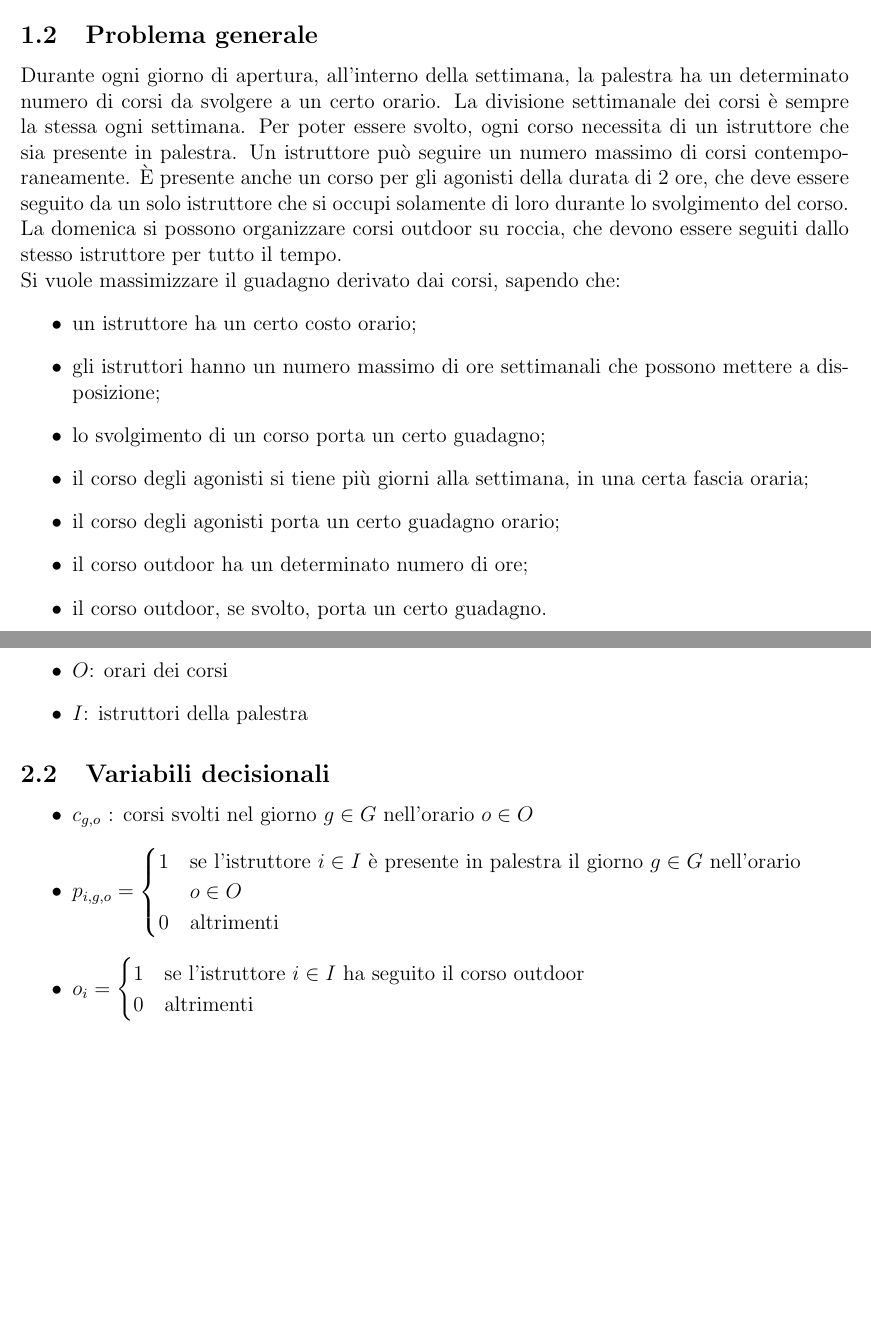
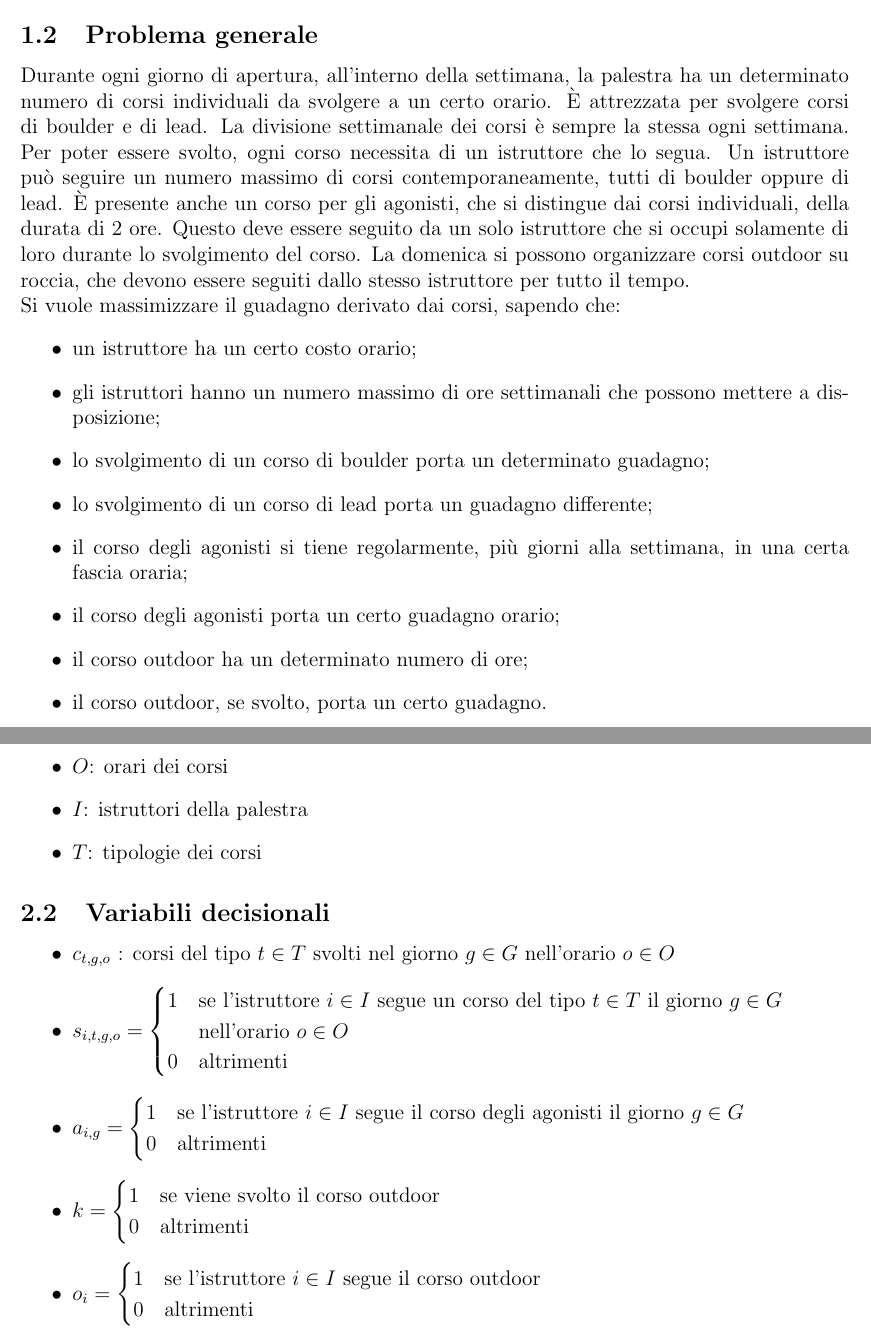
Before and after one commit to albertolazari/ProgettoRO, a LaTeX document (relazione.tex, which reads introduzione.tex, modello.tex): two parts of pages 3 and 4 of 5, joined at a grey line, cut so that both start at the same text, the shorter picture padded with empty space. Compiled offline with pdfLaTeX.

Commit message:
Corsi boulder e lead

```diff
--- a/introduzione.tex
+++ b/introduzione.tex
@@ -2,13 +2,14 @@
 Una palestra di arrampicata organizza dei corsi di allenamento. L'obiettivo è massimizzare il guadagno ricavato dai corsi e minimizzare i costi degli istruttori.
 
 \subsection{Problema generale}
-Durante ogni giorno di apertura, all'interno della settimana, la palestra ha un determinato numero di corsi da svolgere a un certo orario. La divisione settimanale dei corsi è sempre la stessa ogni settimana. Per poter essere svolto, ogni corso necessita di un istruttore che sia presente in palestra. Un istruttore può seguire un numero massimo di corsi contemporaneamente. È presente anche un corso per gli agonisti della durata di 2 ore, che deve essere seguito da un solo istruttore che si occupi solamente di loro durante lo svolgimento del corso. La domenica si possono organizzare corsi outdoor su roccia, che devono essere seguiti dallo stesso istruttore per tutto il tempo. \\
+Durante ogni giorno di apertura, all'interno della settimana, la palestra ha un determinato numero di corsi individuali da svolgere a un certo orario. È attrezzata per svolgere corsi di boulder e di lead. La divisione settimanale dei corsi è sempre la stessa ogni settimana. Per poter essere svolto, ogni corso necessita di un istruttore che lo segua. Un istruttore può seguire un numero massimo di corsi contemporaneamente, tutti di boulder oppure di lead. È presente anche un corso per gli agonisti, che si distingue dai corsi individuali, della durata di 2 ore. Questo deve essere seguito da un solo istruttore che si occupi solamente di loro durante lo svolgimento del corso. La domenica si possono organizzare corsi outdoor su roccia, che devono essere seguiti dallo stesso istruttore per tutto il tempo. \\
 Si vuole massimizzare il guadagno derivato dai corsi, sapendo che:
 \begin{itemize}
 	\item un istruttore ha un certo costo orario;
 	\item gli istruttori hanno un numero massimo di ore settimanali che possono mettere a disposizione;
-	\item lo svolgimento di un corso porta un certo guadagno;
-	\item il corso degli agonisti si tiene più giorni alla settimana, in una certa fascia oraria;
+	\item lo svolgimento di un corso di boulder porta un determinato guadagno;
+	\item lo svolgimento di un corso di lead porta un guadagno differente;
+	\item il corso degli agonisti si tiene regolarmente, più giorni alla settimana, in una certa fascia oraria;
 	\item il corso degli agonisti porta un certo guadagno orario;
 	\item il corso outdoor ha un determinato numero di ore;
 	\item il corso outdoor, se svolto, porta un certo guadagno.
--- a/modello.tex
+++ b/modello.tex
@@ -3,19 +3,30 @@
 	\item $G$: giorni di apertura della palestra
 	\item $O$: orari dei corsi
 	\item $I$: istruttori della palestra
+	\item $T$: tipologie dei corsi
 \end{itemize}
 
 \subsection{Variabili decisionali}
 \begin{itemize}
-	\item $c_{g,o}$ : corsi svolti nel giorno $g \in G$ nell'orario $o \in O$
-	\item $p_{i,g,o} =
+	\item $c_{t,g,o}$ : corsi del tipo $t \in T$ svolti nel giorno $g \in G$ nell'orario $o \in O$
+	\item $s_{i,t,g,o} =
 		\begin{cases}
-			1 & $se l'istruttore $i \in I$ è presente in palestra il giorno $g \in G$ nell'orario $ \\ & o \in O$$ \\
+			1 & $se l'istruttore $i \in I$ segue un corso del tipo $t \in T$ il giorno $g \in G \\ & $nell'orario $o \in O$$ \\
+			0 & $altrimenti$
+		\end{cases}$
+	\item $a_{i,g} =
+		\begin{cases}
+			1 & $se l'istruttore $i \in I$ segue il corso degli agonisti il giorno $g \in G$$ \\
+			0 & $altrimenti$
+		\end{cases}$
+	\item $k =
+		\begin{cases}
+			1 & $se viene svolto il corso outdoor$ \\
 			0 & $altrimenti$
 		\end{cases}$
 	\item $o_i =
-	\begin{cases}
-		1 & $se l'istruttore $i \in I$ ha seguito il corso outdoor$ \\
-		0 & $altrimenti$
-	\end{cases}$
+		\begin{cases}
+			1 & $se l'istruttore $i \in I$ segue il corso outdoor$ \\
+			0 & $altrimenti$
+		\end{cases}$
 \end{itemize}
```
